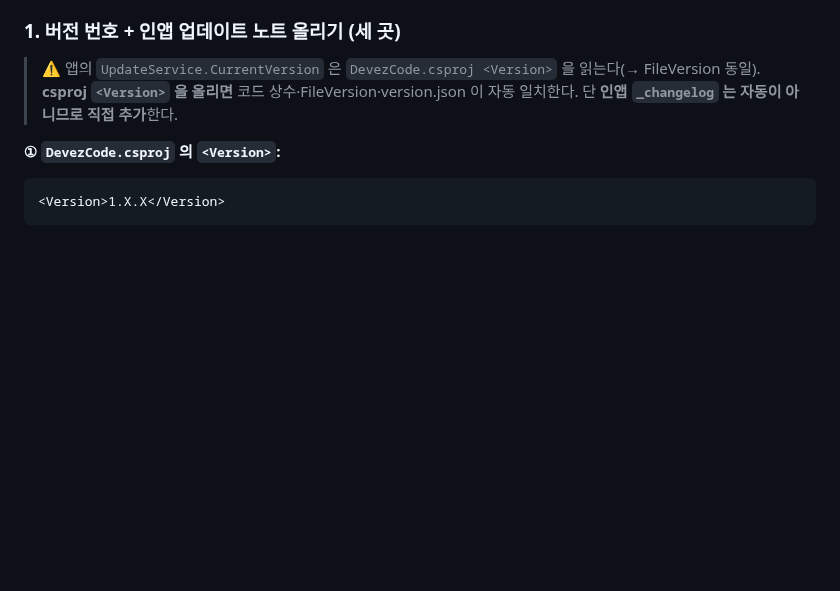
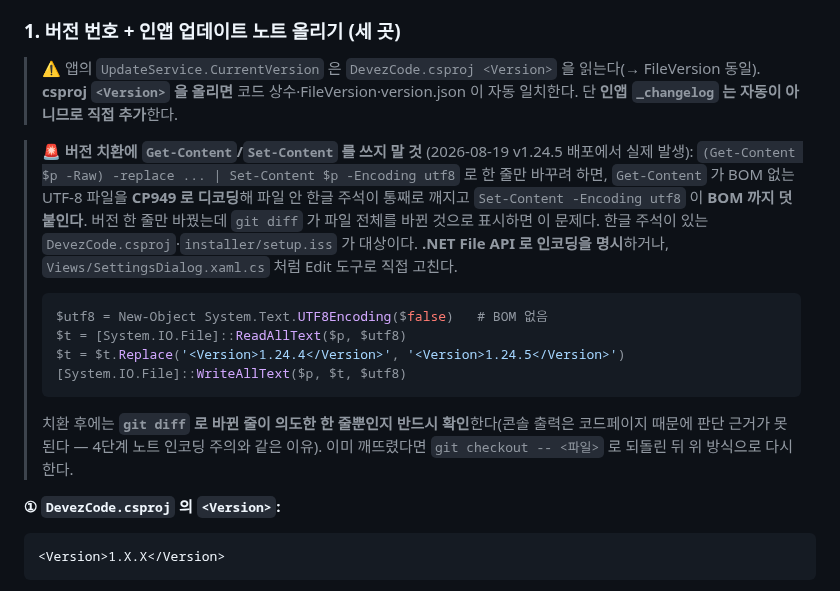
Before and after one commit to MrHoje/Devez-code, a Markdown page: 배포.md, the part around the change. Rendered like a GitHub page; blank space fills up the shorter version.

Commit message:
docs: 배포 시 버전 치환 인코딩 함정 지침 추가
Get-Content/Set-Content 로 csproj·setup.iss 의 버전 한 줄을 바꾸면 BOM 없는
UTF-8 파일이 CP949 로 디코딩돼 한글 주석이 깨지고 BOM 이 덧붙는다. v1.24.5
배포에서 실제로 발생해 되돌린 사례를 1단계 지침으로 남긴다.

Co-Authored-By: Claude Opus 5 (1M context) <noreply@anthropic.com>

````diff
--- a/배포.md
+++ b/배포.md
@@ -184,6 +184,24 @@ $pubBase = "https://pub-37da98a9e72d4514aed3533375fb7368.r2.dev/devezcode"
 
 > ⚠️ 앱의 `UpdateService.CurrentVersion` 은 `DevezCode.csproj <Version>` 을 읽는다(→ FileVersion 동일).
 > **csproj `<Version>` 을 올리면** 코드 상수·FileVersion·version.json 이 자동 일치한다. 단 **인앱 `_changelog` 는 자동이 아니므로 직접 추가**한다.
+
+> 🚨 **버전 치환에 `Get-Content`/`Set-Content` 를 쓰지 말 것** (2026-08-19 v1.24.5 배포에서 실제 발생):
+> `(Get-Content $p -Raw) -replace ... | Set-Content $p -Encoding utf8` 로 한 줄만 바꾸려 하면,
+> `Get-Content` 가 BOM 없는 UTF-8 파일을 **CP949 로 디코딩**해 파일 안 한글 주석이 통째로 깨지고
+> `Set-Content -Encoding utf8` 이 **BOM 까지 덧붙인다**. 버전 한 줄만 바꿨는데 `git diff` 가 파일 전체를
+> 바뀐 것으로 표시하면 이 문제다. 한글 주석이 있는 `DevezCode.csproj`·`installer/setup.iss` 가 대상이다.
+> **.NET File API 로 인코딩을 명시**하거나, `Views/SettingsDialog.xaml.cs` 처럼 Edit 도구로 직접 고친다.
+>
+> ```powershell
+> $utf8 = New-Object System.Text.UTF8Encoding($false)   # BOM 없음
+> $t = [System.IO.File]::ReadAllText($p, $utf8)
+> $t = $t.Replace('<Version>1.24.4</Version>', '<Version>1.24.5</Version>')
+> [System.IO.File]::WriteAllText($p, $t, $utf8)
+> ```
+>
+> 치환 후에는 **`git diff` 로 바뀐 줄이 의도한 한 줄뿐인지 반드시 확인**한다(콘솔 출력은 코드페이지
+> 때문에 판단 근거가 못 된다 — 4단계 노트 인코딩 주의와 같은 이유). 이미 깨뜨렸다면
+> `git checkout -- <파일>` 로 되돌린 뒤 위 방식으로 다시 한다.
 
 **① `DevezCode.csproj` 의 `<Version>`:**
 ```xml
````
